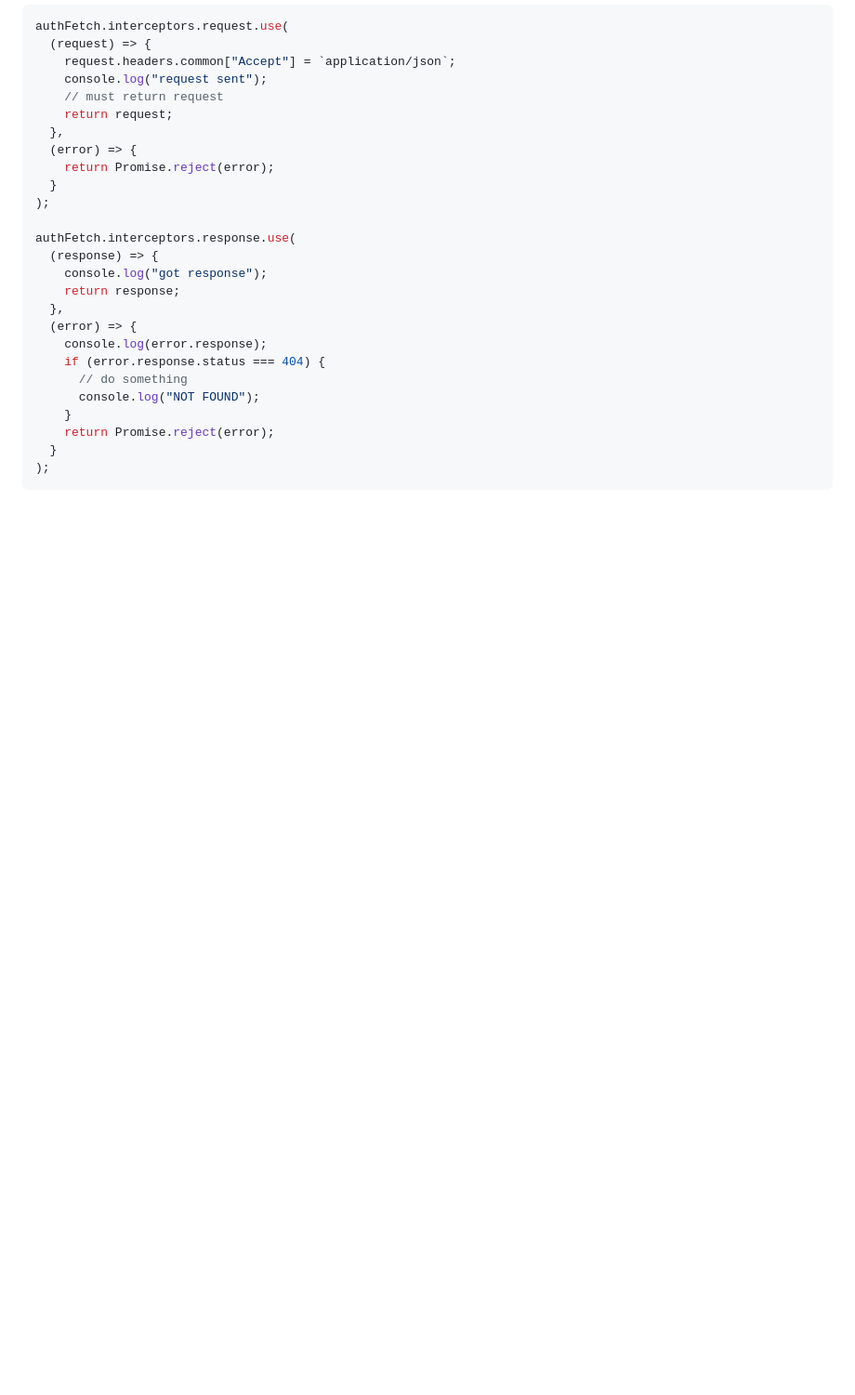
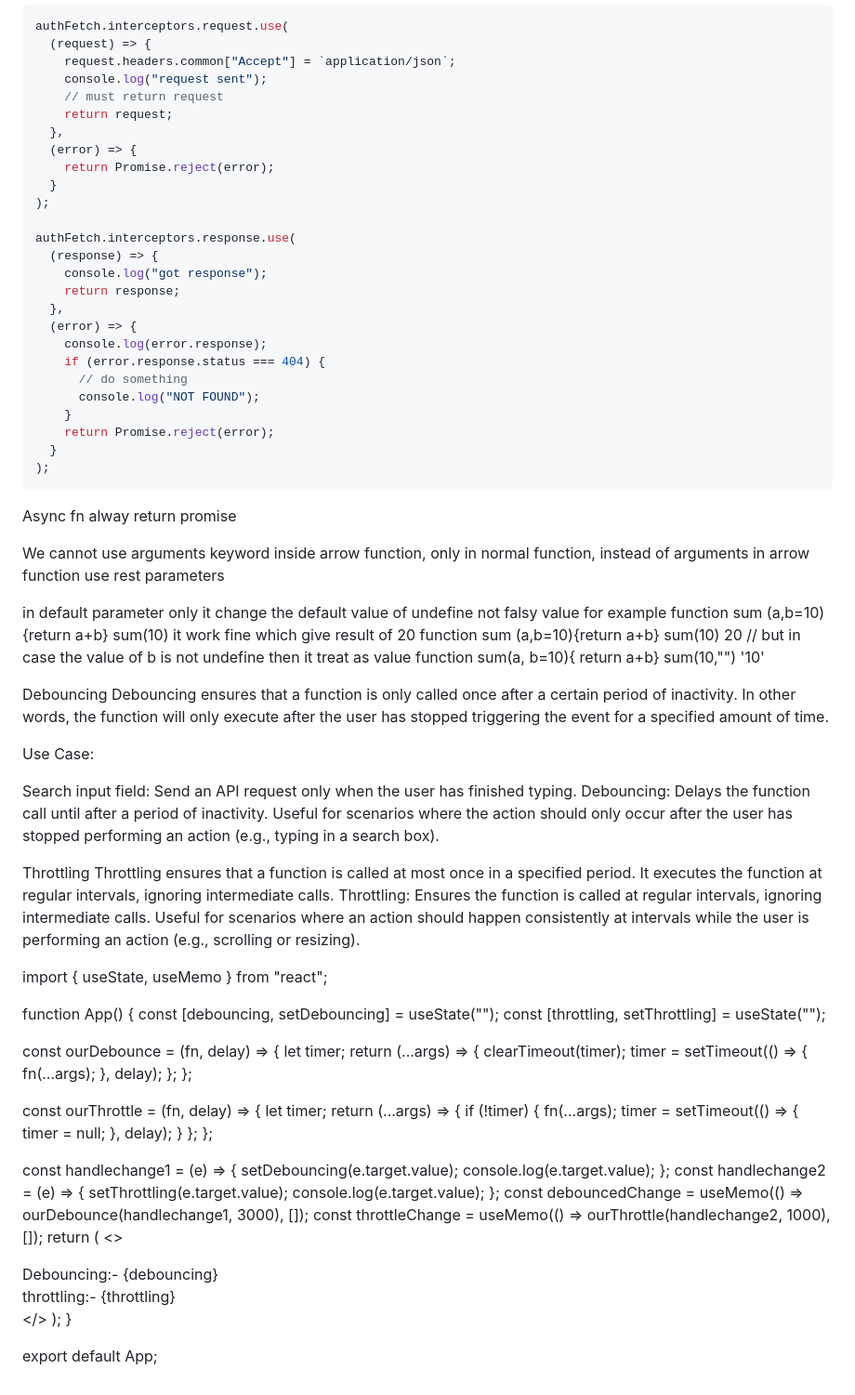
Before and after one commit to iamtango/JS-Notes, a Markdown page: README.md, the part around the change. Shown at 93% size. Drawn GitHub-style; blank space fills up the shorter version.

````diff
--- a/README.md
+++ b/README.md
@@ -694,3 +694,79 @@ authFetch.interceptors.response.use(
   }
 );
 ```
+
+Async fn alway return promise
+
+We cannot use arguments keyword inside arrow function, only in normal function, instead of arguments in arrow function use rest parameters
+
+in default parameter only it change the default value of undefine not falsy value for example function sum (a,b=10){return a+b} sum(10)
+it work fine  which give result of 20
+function sum (a,b=10){return a+b} sum(10)
+20
+// but in case the value of b is not undefine then it treat as value
+function sum(a, b=10){ return a+b} sum(10,"")
+'10'
+
+Debouncing
+Debouncing ensures that a function is only called once after a certain period of inactivity. In other words, the function will only execute after the user has stopped triggering the event for a specified amount of time.
+
+Use Case:
+
+Search input field: Send an API request only when the user has finished typing.
+Debouncing: Delays the function call until after a period of inactivity. Useful for scenarios where the action should only occur after the user has stopped performing an action (e.g., typing in a search box).
+
+
+Throttling
+Throttling ensures that a function is called at most once in a specified period. It executes the function at regular intervals, ignoring intermediate calls.
+Throttling: Ensures the function is called at regular intervals, ignoring intermediate calls. Useful for scenarios where an action should happen consistently at intervals while the user is performing an action (e.g., scrolling or resizing).
+
+
+import { useState, useMemo } from "react";
+
+function App() {
+  const [debouncing, setDebouncing] = useState("");
+  const [throttling, setThrottling] = useState("");
+
+  const ourDebounce = (fn, delay) => {
+    let timer;
+    return (...args) => {
+      clearTimeout(timer);
+      timer = setTimeout(() => {
+        fn(...args);
+      }, delay);
+    };
+  };
+
+  const ourThrottle = (fn, delay) => {
+    let timer;
+    return (...args) => {
+      if (!timer) {
+        fn(...args);
+        timer = setTimeout(() => {
+          timer = null;
+        }, delay);
+      }
+    };
+  };
+
+  const handlechange1 = (e) => {
+    setDebouncing(e.target.value);
+    console.log(e.target.value);
+  };
+  const handlechange2 = (e) => {
+    setThrottling(e.target.value);
+    console.log(e.target.value);
+  };
+  const debouncedChange = useMemo(() => ourDebounce(handlechange1, 3000), []);
+  const throttleChange = useMemo(() => ourThrottle(handlechange2, 1000), []);
+  return (
+    <>
+      <input onChange={debouncedChange} />
+      <input onChange={throttleChange} />
+      <div>Debouncing:- {debouncing}</div>
+      <div>throttling:- {throttling}</div>
+    </>
+  );
+}
+
+export default App;
````
